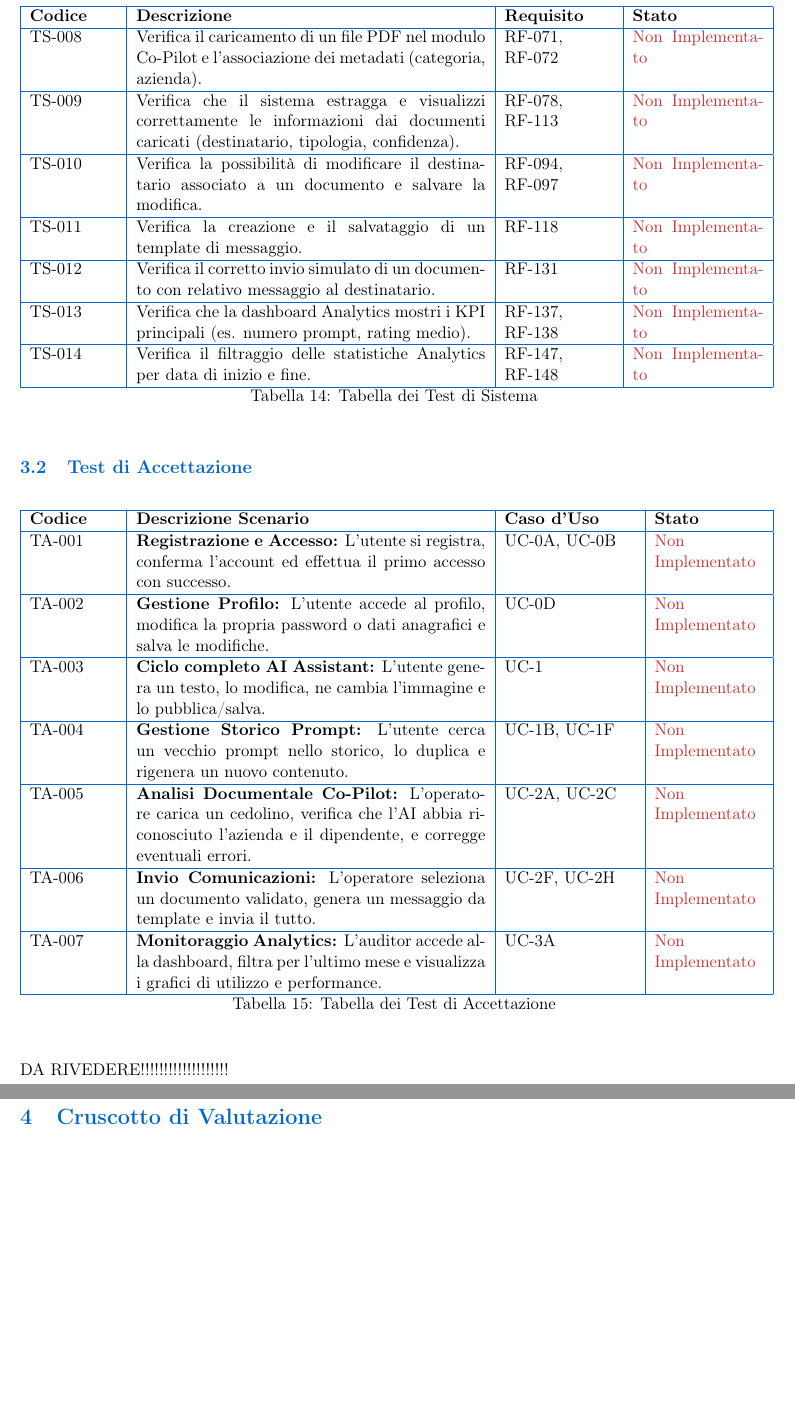
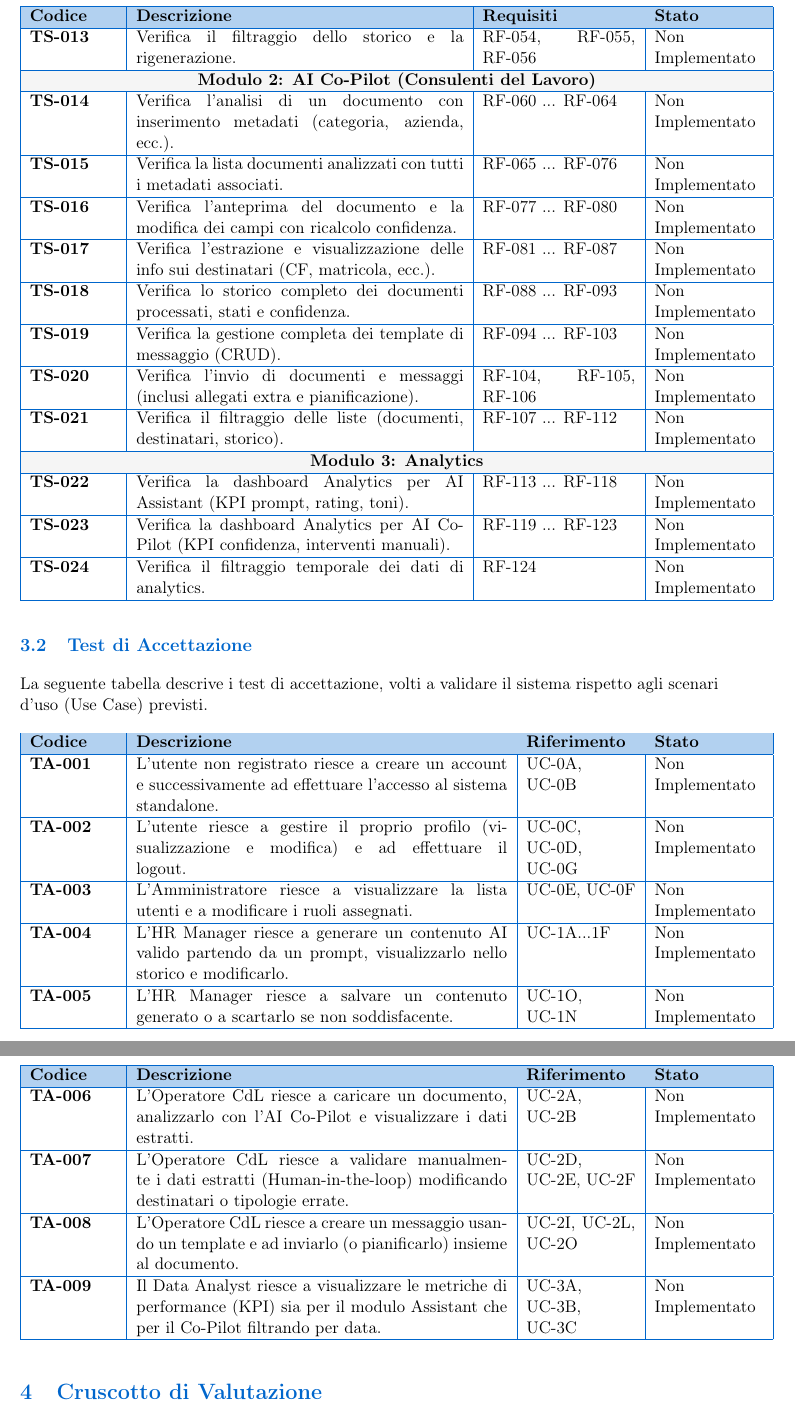
Before and after one commit to BugBustersUnipd/DocumentazioneSWE, a LaTeX document (RTB/PIANO DI QUALIFICA/Piano di Qualifica.tex): two parts of pages 10 and 11 of 12 before the commit and two parts of pages 9 and 10 of 12 after it, joined at a grey line, cut so that both start at the same text, the shorter picture padded with empty space. Compiled offline with pdfLaTeX.

Commit message:
Aggiornamento test, eliminata metrica errori ortografici

```diff
--- a/RTB/PIANO DI QUALIFICA/Piano di Qualifica.tex
+++ b/RTB/PIANO DI QUALIFICA/Piano di Qualifica.tex
@@ -1,6 +1,6 @@
 \documentclass[a4paper,11pt]{article}
 
-\newcommand{\CurrentVersion}{0.0.4} % ultima versione, da cambiare ad ogni push significativo
+\newcommand{\CurrentVersion}{0.0.5} % ultima versione, da cambiare ad ogni push significativo
 
 \usepackage[utf8]{inputenc}
 \usepackage[T1]{fontenc}
@@ -344,12 +345,12 @@ la nomenclatura utilizzata, i test da effettuare saranno:
 \end{itemize}
 
 \subsection{Test di Sistema}
-% Definisci i colori se non li hai già
-\definecolor{statusred}{RGB}{200, 50, 50}
+La seguente tabella descrive i test di sistema definiti per verificare la copertura dei requisiti funzionali.
 
-\begin{longtable}{|p{2cm}|p{8cm}|p{2.5cm}|p{3cm}|}
+\begin{longtable}{|p{2.0cm}|p{7.5cm}|p{3.5cm}|p{2.5cm}|}
 	\hline
-\textbf{Codice} & \textbf{Descrizione} & \textbf{Requisito} & \textbf{Stato} \\
+	\rowcolor{primaryblue!30}
+	\textbf{Codice} & \textbf{Descrizione} & \textbf{Requisiti} & \textbf{Stato} \\
 	\hline
 	\endhead
 
@@ -369,49 +371,87 @@ TS-007 & Verifica la possibilità di modificare manualmente un contenuto generat
 	\hline
-TS-008 & Verifica il caricamento di un file PDF nel modulo Co-Pilot e l'associazione dei metadati (categoria, azienda). & RF-071, RF-072 & \textcolor{statusred}{Non Implementato} \\
+	\textbf{TS-007} & Verifica il corretto funzionamento del logout. & RF-032 & Non Implementato \\
 	\hline
-TS-009 & Verifica che il sistema estragga e visualizzi correttamente le informazioni dai documenti caricati (destinatario, tipologia, confidenza). & RF-078, RF-113 & \textcolor{statusred}{Non Implementato} \\
+
+	% --- MODULO 1 ---
+	\multicolumn{4}{|c|}{\cellcolor{lightgray}\textbf{Modulo 1: AI Assistant Generativo}} \\
 	\hline
-TS-010 & Verifica la possibilità di modificare il destinatario associato a un documento e salvare la modifica. & RF-094, RF-097 & \textcolor{statusred}{Non Implementato} \\
+	\textbf{TS-008} & Verifica la generazione di contenuti testuali inserendo prompt, selezionando tono e stile. & RF-033 ... RF-036 & Non Implementato \\
 	\hline
-TS-011 & Verifica la creazione e il salvataggio di un template di messaggio. & RF-118 & \textcolor{statusred}{Non Implementato} \\
+	\textbf{TS-009} & Verifica la visualizzazione dello storico generazioni e dei relativi dettagli. & RF-037 ... RF-045 & Non Implementato \\
 	\hline
-TS-012 & Verifica il corretto invio simulato di un documento con relativo messaggio al destinatario. & RF-131 & \textcolor{statusred}{Non Implementato} \\
+	\textbf{TS-010} & Verifica la visualizzazione dell'anteprima del contenuto e le funzionalità di modifica. & RF-046 ... RF-050 & Non Implementato \\
 	\hline
-TS-013 & Verifica che la dashboard Analytics mostri i KPI principali (es. numero prompt, rating medio). & RF-137, RF-138 & \textcolor{statusred}{Non Implementato} \\
+	\textbf{TS-011} & Verifica la gestione contenuto: annulla, riutilizza parametri, duplica, valuta e scarta. & RF-051 ... RF-058 & Non Implementato \\
 	\hline
-TS-014 & Verifica il filtraggio delle statistiche Analytics per data di inizio e fine. & RF-147, RF-148 & \textcolor{statusred}{Non Implementato} \\
+	\textbf{TS-012} & Verifica il salvataggio del contenuto generato nel database. & RF-059 & Non Implementato \\
 	\hline
-\caption{Tabella dei Test di Sistema}
-\label{tab:test_sistema}
+	\textbf{TS-013} & Verifica il filtraggio dello storico e la rigenerazione. & RF-054, RF-055, RF-056 & Non Implementato \\
+	\hline
+
+	% --- MODULO 2 ---
+	\multicolumn{4}{|c|}{\cellcolor{lightgray}\textbf{Modulo 2: AI Co-Pilot (Consulenti del Lavoro)}} \\
+	\hline
+	\textbf{TS-014} & Verifica l'analisi di un documento con inserimento metadati (categoria, azienda, ecc.). & RF-060 ... RF-064 & Non Implementato \\
+	\hline
+	\textbf{TS-015} & Verifica la lista documenti analizzati con tutti i metadati associati. & RF-065 ... RF-076 & Non Implementato \\
+	\hline
+	\textbf{TS-016} & Verifica l'anteprima del documento e la modifica dei campi con ricalcolo confidenza. & RF-077 ... RF-080 & Non Implementato \\
+	\hline
+	\textbf{TS-017} & Verifica l'estrazione e visualizzazione delle info sui destinatari (CF, matricola, ecc.). & RF-081 ... RF-087 & Non Implementato \\
+	\hline
+	\textbf{TS-018} & Verifica lo storico completo dei documenti processati, stati e confidenza. & RF-088 ... RF-093 & Non Implementato \\
+	\hline
+	\textbf{TS-019} & Verifica la gestione completa dei template di messaggio (CRUD). & RF-094 ... RF-103 & Non Implementato \\
+	\hline
+	\textbf{TS-020} & Verifica l'invio di documenti e messaggi (inclusi allegati extra e pianificazione). & RF-104, RF-105, RF-106 & Non Implementato \\
+	\hline
+	\textbf{TS-021} & Verifica il filtraggio delle liste (documenti, destinatari, storico). & RF-107 ... RF-112 & Non Implementato \\
+	\hline
+
+	% --- MODULO 3 ---
+	\multicolumn{4}{|c|}{\cellcolor{lightgray}\textbf{Modulo 3: Analytics}} \\
+	\hline
+	\textbf{TS-022} & Verifica la dashboard Analytics per AI Assistant (KPI prompt, rating, toni). & RF-113 ... RF-118 & Non Implementato \\
+	\hline
+	\textbf{TS-023} & Verifica la dashboard Analytics per AI Co-Pilot (KPI confidenza, interventi manuali). & RF-119 ... RF-123 & Non Implementato \\
+	\hline
+	\textbf{TS-024} & Verifica il filtraggio temporale dei dati di analytics. & RF-124 & Non Implementato \\
+	\hline
+
 \end{longtable}
 
 \subsection{Test di Accettazione}
-\begin{longtable}{|p{2cm}|p{8cm}|p{3cm}|p{2.5cm}|}
+La seguente tabella descrive i test di accettazione, volti a validare il sistema rispetto agli scenari d'uso (Use Case) previsti.
+
+\begin{longtable}{|p{2.0cm}|p{8.5cm}|p{2.5cm}|p{2.5cm}|}
 	\hline
-  \textbf{Codice} & \textbf{Descrizione Scenario} & \textbf{Caso d'Uso} & \textbf{Stato} \\
+	\rowcolor{primaryblue!30}
+	\textbf{Codice} & \textbf{Descrizione} & \textbf{Riferimento} & \textbf{Stato} \\
 	\hline
 	\endhead
 
-  TA-001 & \textbf{Registrazione e Accesso:} L'utente si registra, conferma l'account ed effettua il primo accesso con successo. & UC-0A, UC-0B & \textcolor{statusred}{Non Implementato} \\
+	\textbf{TA-001} & L'utente non registrato riesce a creare un account e successivamente ad effettuare l'accesso al sistema standalone. & UC-0A, UC-0B & Non Implementato \\
 	\hline
-  TA-002 & \textbf{Gestione Profilo:} L'utente accede al profilo, modifica la propria password o dati anagrafici e salva le modifiche. & UC-0D & \textcolor{statusred}{Non Implementato} \\
+	\textbf{TA-002} & L'utente riesce a gestire il proprio profilo (visualizzazione e modifica) e ad effettuare il logout. & UC-0C, UC-0D, UC-0G & Non Implementato \\
 	\hline
-  TA-003 & \textbf{Ciclo completo AI Assistant:} L'utente genera un testo, lo modifica, ne cambia l'immagine e lo pubblica/salva. & UC-1 & \textcolor{statusred}{Non Implementato} \\
+	\textbf{TA-003} & L'Amministratore riesce a visualizzare la lista utenti e a modificare i ruoli assegnati. & UC-0E, UC-0F & Non Implementato \\
 	\hline
-  TA-004 & \textbf{Gestione Storico Prompt:} L'utente cerca un vecchio prompt nello storico, lo duplica e rigenera un nuovo contenuto. & UC-1B, UC-1F & \textcolor{statusred}{Non Implementato} \\
+	\textbf{TA-004} & L'HR Manager riesce a generare un contenuto AI valido partendo da un prompt, visualizzarlo nello storico e modificarlo. & UC-1A...1F & Non Implementato \\
 	\hline
-  TA-005 & \textbf{Analisi Documentale Co-Pilot:} L'operatore carica un cedolino, verifica che l'AI abbia riconosciuto l'azienda e il dipendente, e corregge eventuali errori. & UC-2A, UC-2C & \textcolor{statusred}{Non Implementato} \\
+	\textbf{TA-005} & L'HR Manager riesce a salvare un contenuto generato o a scartarlo se non soddisfacente. & UC-1O, UC-1N & Non Implementato \\
 	\hline
-  TA-006 & \textbf{Invio Comunicazioni:} L'operatore seleziona un documento validato, genera un messaggio da template e invia il tutto. & UC-2F, UC-2H & \textcolor{statusred}{Non Implementato} \\
+	\textbf{TA-006} & L'Operatore CdL riesce a caricare un documento, analizzarlo con l'AI Co-Pilot e visualizzare i dati estratti. & UC-2A, UC-2B & Non Implementato \\
 	\hline
-  TA-007 & \textbf{Monitoraggio Analytics:} L'auditor accede alla dashboard, filtra per l'ultimo mese e visualizza i grafici di utilizzo e performance. & UC-3A & \textcolor{statusred}{Non Implementato} \\
+	\textbf{TA-007} & L'Operatore CdL riesce a validare manualmente i dati estratti (Human-in-the-loop) modificando destinatari o tipologie errate. & UC-2D, UC-2E, UC-2F & Non Implementato \\
 	\hline
-  \caption{Tabella dei Test di Accettazione}
-  \label{tab:test_accettazione}
+	\textbf{TA-008} & L'Operatore CdL riesce a creare un messaggio usando un template e ad inviarlo (o pianificarlo) insieme al documento. & UC-2I, UC-2L, UC-2O & Non Implementato \\
+	\hline
+	\textbf{TA-009} & Il Data Analyst riesce a visualizzare le metriche di performance (KPI) sia per il modulo Assistant che per il Co-Pilot filtrando per data. & UC-3A, UC-3B, UC-3C & Non Implementato \\
+	\hline
+
 \end{longtable}
 
 
-DA RIVEDERE!!!!!!!!!!!!!!!!!!!
 
 
 \section{Cruscotto di Valutazione}
@@ -444,2 +485,3 @@ Grafico
 Grafico
 
+\subsection{MPC14 - Time Efficiency}
```
Also changed, not shown: RTB/PIANO DI QUALIFICA/Piano di Qualifica.pdf, RTB/PIANO DI QUALIFICA/Piano di Qualifica.tex (37 more changed lines). Lines whose indentation alone changed are shown as unchanged.
